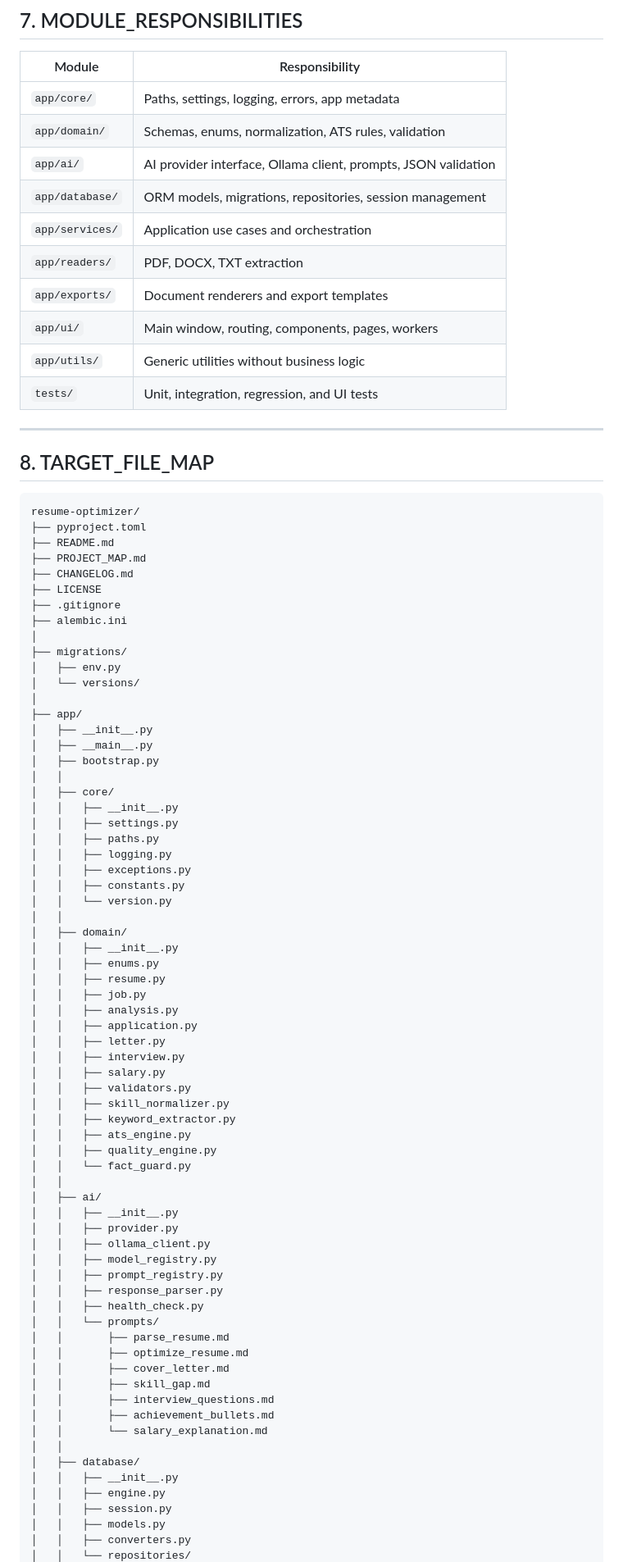
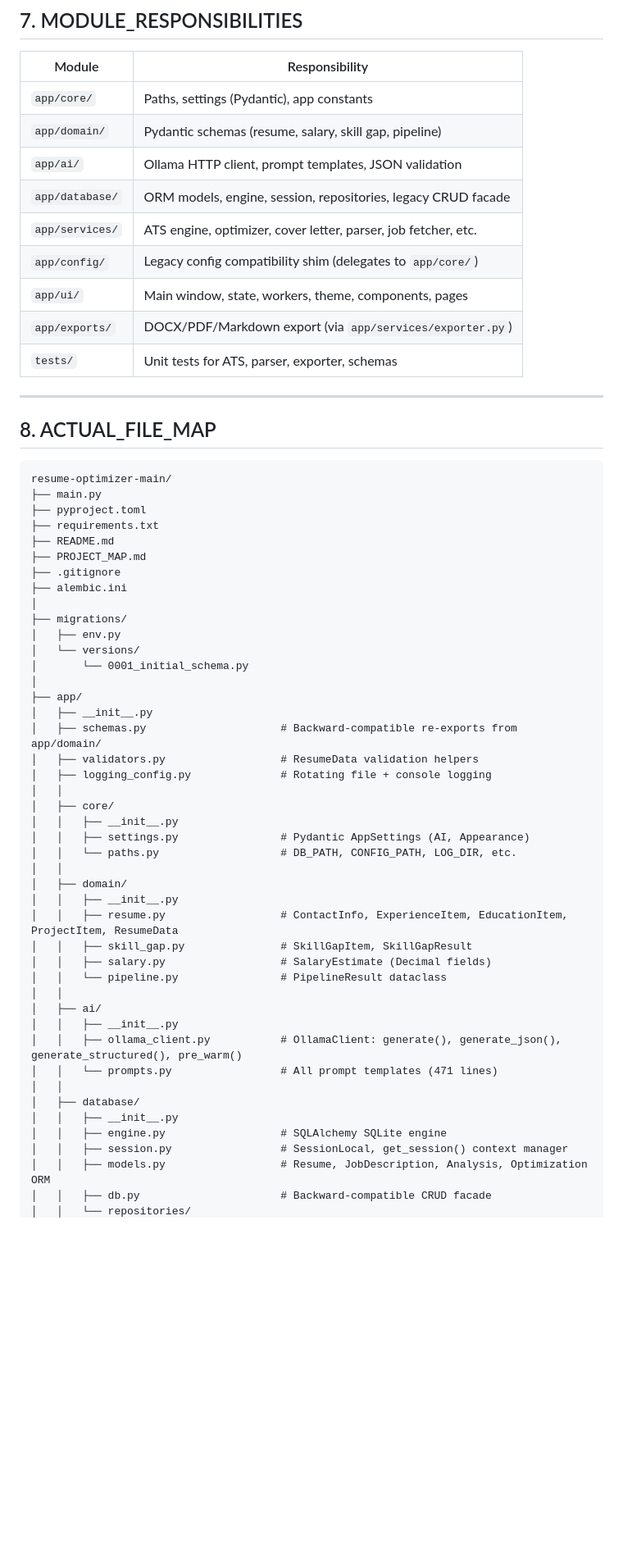
Before and after one commit to mohanadmazin/Resume-optimizer, a Markdown page: PROJECT_MAP.md, the part around one of its changes. Shown at 82% size. GitHub-like rendering; blank space fills up the shorter version.

Commit message:
Update PROJECT_MAP.md to reflect actual codebase state

````diff
--- a/PROJECT_MAP.md
+++ b/PROJECT_MAP.md
@@ -315,87 +323,62 @@ Rules:
 
 | Module          | Responsibility                                                 |
 | --------------- | -------------------------------------------------------------- |
-| `app/core/`     | Paths, settings, logging, errors, app metadata                 |
-| `app/domain/`   | Schemas, enums, normalization, ATS rules, validation           |
-| `app/ai/`       | AI provider interface, Ollama client, prompts, JSON validation |
-| `app/database/` | ORM models, migrations, repositories, session management       |
-| `app/services/` | Application use cases and orchestration                        |
-| `app/readers/`  | PDF, DOCX, TXT extraction                                      |
-| `app/exports/`  | Document renderers and export templates                        |
-| `app/ui/`       | Main window, routing, components, pages, workers               |
-| `app/utils/`    | Generic utilities without business logic                       |
-| `tests/`        | Unit, integration, regression, and UI tests                    |
-
----
-
-## 8. TARGET_FILE_MAP
-
-```text
-resume-optimizer/
+| `app/core/`     | Paths, settings (Pydantic), app constants                      |
+| `app/domain/`   | Pydantic schemas (resume, salary, skill gap, pipeline)         |
+| `app/ai/`       | Ollama HTTP client, prompt templates, JSON validation          |
+| `app/database/` | ORM models, engine, session, repositories, legacy CRUD facade  |
+| `app/services/` | ATS engine, optimizer, cover letter, parser, job fetcher, etc. |
+| `app/config/`   | Legacy config compatibility shim (delegates to `app/core/`)    |
+| `app/ui/`       | Main window, state, workers, theme, components, pages          |
+| `app/exports/`  | DOCX/PDF/Markdown export (via `app/services/exporter.py`)      |
+| `tests/`        | Unit tests for ATS, parser, exporter, schemas                  |
+
+---
+
+## 8. ACTUAL_FILE_MAP
+
+```text
+resume-optimizer-main/
+├── main.py
 ├── pyproject.toml
+├── requirements.txt
 ├── README.md
 ├── PROJECT_MAP.md
-├── CHANGELOG.md
-├── LICENSE
 ├── .gitignore
 ├── alembic.ini
 │
 ├── migrations/
 │   ├── env.py
 │   └── versions/
+│       └── 0001_initial_schema.py
 │
 ├── app/
 │   ├── __init__.py
-│   ├── __main__.py
-│   ├── bootstrap.py
+│   ├── schemas.py                     # Backward-compatible re-exports from app/domain/
+│   ├── validators.py                  # ResumeData validation helpers
+│   ├── logging_config.py              # Rotating file + console logging
 │   │
 │   ├── core/
 │   │   ├── __init__.py
-│   │   ├── settings.py
-│   │   ├── paths.py
-│   │   ├── logging.py
-│   │   ├── exceptions.py
-│   │   ├── constants.py
-│   │   └── version.py
+│   │   ├── settings.py                # Pydantic AppSettings (AI, Appearance)
+│   │   └── paths.py                   # DB_PATH, CONFIG_PATH, LOG_DIR, etc.
 │   │
 │   ├── domain/
 │   │   ├── __init__.py
-│   │   ├── enums.py
-│   │   ├── resume.py
-│   │   ├── job.py
-│   │   ├── analysis.py
-│   │   ├── application.py
-│   │   ├── letter.py
-│   │   ├── interview.py
-│   │   ├── salary.py
-│   │   ├── validators.py
-│   │   ├── skill_normalizer.py
-│   │   ├── keyword_extractor.py
-│   │   ├── ats_engine.py
-│   │   ├── quality_engine.py
-│   │   └── fact_guard.py
+│   │   ├── resume.py                  # ContactInfo, ExperienceItem, EducationItem, ProjectItem, ResumeData
+│   │   ├── skill_gap.py               # SkillGapItem, SkillGapResult
+│   │   ├── salary.py                  # SalaryEstimate (Decimal fields)
+│   │   └── pipeline.py                # PipelineResult dataclass
 │   │
 │   ├── ai/
 │   │   ├── __init__.py
-│   │   ├── provider.py
-│   │   ├── ollama_client.py
-│   │   ├── model_registry.py
-│   │   ├── prompt_registry.py
-│   │   ├── response_parser.py
-│   │   ├── health_check.py
-│   │   └── prompts/
-│   │       ├── parse_resume.md
-│   │       ├── optimize_resume.md
-│   │       ├── cover_letter.md
-│   │       ├── skill_gap.md
-│   │       ├── interview_questions.md
-│   │       ├── achievement_bullets.md
-│   │       └── salary_explanation.md
+│   │   ├── ollama_client.py           # OllamaClient: generate(), generate_json(), generate_structured(), pre_warm()
+│   │   └── prompts.py                 # All prompt templates (471 lines)
 │   │
 │   ├── database/
 │   │   ├── __init__.py
-│   │   ├── engine.py
-│   │   ├── session.py
-│   │   ├── models.py
-│   │   ├── converters.py
+│   │   ├── engine.py                  # SQLAlchemy SQLite engine
+│   │   ├── session.py                 # SessionLocal, get_session() context manager
+│   │   ├── models.py                  # Resume, JobDescription, Analysis, Optimization ORM
+│   │   ├── db.py                      # Backward-compatible CRUD facade
 │   │   └── repositories/
````
Also changed, not shown: other parts of PROJECT_MAP.md (+123 -132 lines).
